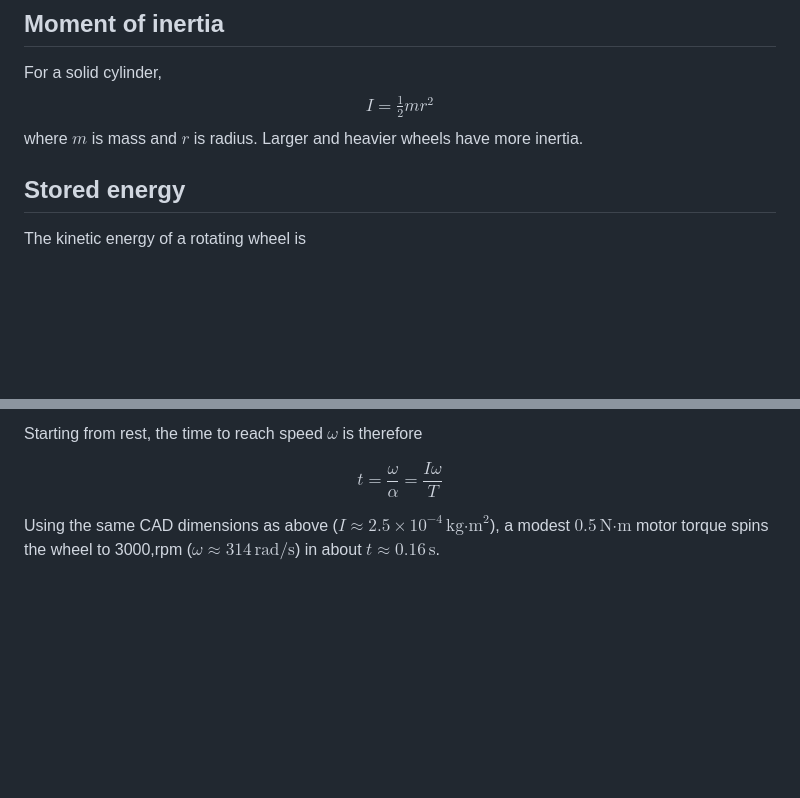
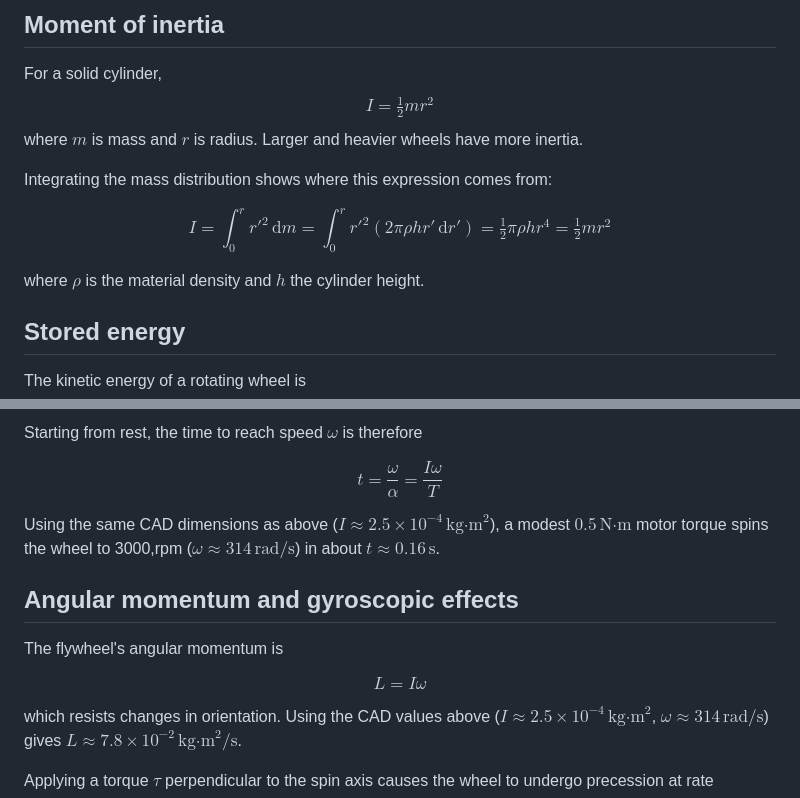
Before and after one commit to futuroptimist/flywheel, a Markdown page: docs/flywheel-physics.md, 2 parts joined by grey strips. GitHub-like rendering; blank space fills up the shorter version.

Commit message:
📝 : – clarify flywheel physics explainer
what: derive cylinder inertia integral and add angular momentum section
why: document flywheel dynamics more fully
how to test: pre-commit run --all-files; python -m flywheel.fit; bash scripts/checks.sh

```diff
--- a/docs/flywheel-physics.md
+++ b/docs/flywheel-physics.md
@@ -10,6 +10,12 @@ For a solid cylinder,
 $$I = \tfrac{1}{2} m r^2$$
 where $m$ is mass and $r$ is radius.
 Larger and heavier wheels have more inertia.
+
+Integrating the mass distribution shows where this expression comes from:
+
+$$I = \int_0^r r'^2\, \mathrm{d}m = \int_0^r r'^2 (2\pi \rho h r'\, \mathrm{d}r') = \tfrac{1}{2}\pi \rho h r^4 = \tfrac{1}{2} m r^2$$
+
+where $\rho$ is the material density and $h$ the cylinder height.
 
 ## Stored energy
 
@@ -70,3 +76,17 @@ $$t = \frac{\omega}{\alpha} = \frac{I\omega}{T}$$
 Using the same CAD dimensions as above ($I \approx 2.5\times10^{-4}\,\text{kg·m}^2$),
 a modest $0.5\,\text{N·m}$ motor torque spins the wheel to
 3000\,rpm ($\omega \approx 314\,\text{rad/s}$) in about $t \approx 0.16\,\text{s}$.
+
+## Angular momentum and gyroscopic effects
+
+The flywheel's angular momentum is
+
+$$L = I\omega$$
+
+which resists changes in orientation. Using the CAD values above
+($I \approx 2.5\times10^{-4}\,\text{kg·m}^2$, $\omega \approx 314\,\text{rad/s}$)
+gives $L \approx 7.8\times10^{-2}\,\text{kg·m}^2/\text{s}$.
+
+Applying a torque $\tau$ perpendicular to the spin axis causes the wheel to
+undergo precession at rate
+
```
Also changed, not shown: other parts of docs/flywheel-physics.md (+9 -0 lines).
